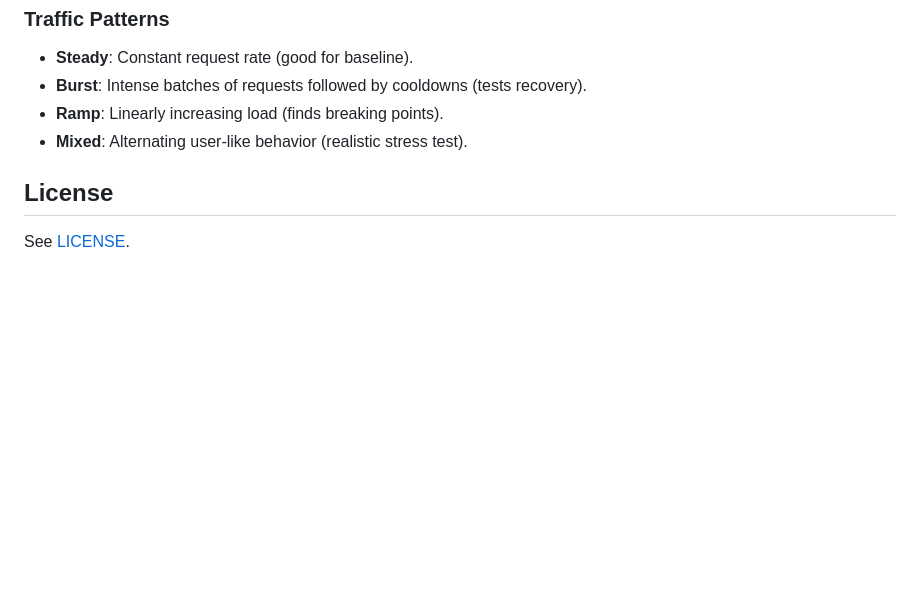
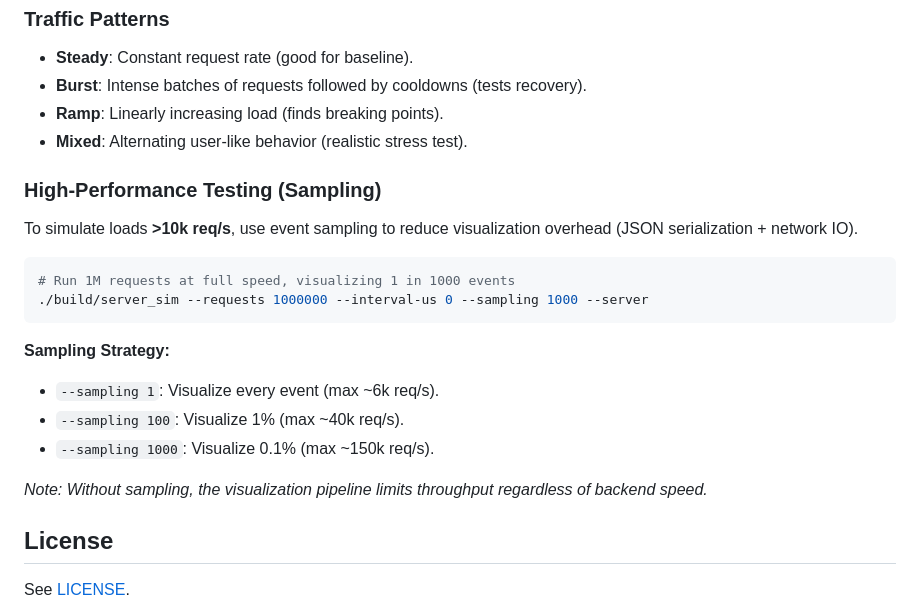
Before and after one commit to tamkhaivo/Memory-Mapping-Visualization, a Markdown page: README.md, the part around the change. Drawn GitHub-style; blank space fills up the shorter version.

Commit message:
feat: Include High Performance Testing

````diff
--- a/README.md
+++ b/README.md
@@ -285,6 +285,22 @@ Open `http://localhost:8080` in your browser to watch the memory churn in real-t
 - **Ramp**: Linearly increasing load (finds breaking points).
 - **Mixed**: Alternating user-like behavior (realistic stress test).
 
+### High-Performance Testing (Sampling)
+
+To simulate loads **>10k req/s**, use event sampling to reduce visualization overhead (JSON serialization + network IO).
+
+```bash
+# Run 1M requests at full speed, visualizing 1 in 1000 events
+./build/server_sim --requests 1000000 --interval-us 0 --sampling 1000 --server
+```
+
+**Sampling Strategy:**
+- `--sampling 1`: Visualize every event (max ~6k req/s).
+- `--sampling 100`: Visualize 1% (max ~40k req/s).
+- `--sampling 1000`: Visualize 0.1% (max ~150k req/s).
+
+*Note: Without sampling, the visualization pipeline limits throughput regardless of backend speed.*
+
 ## License
 
 See [LICENSE](LICENSE).
````
